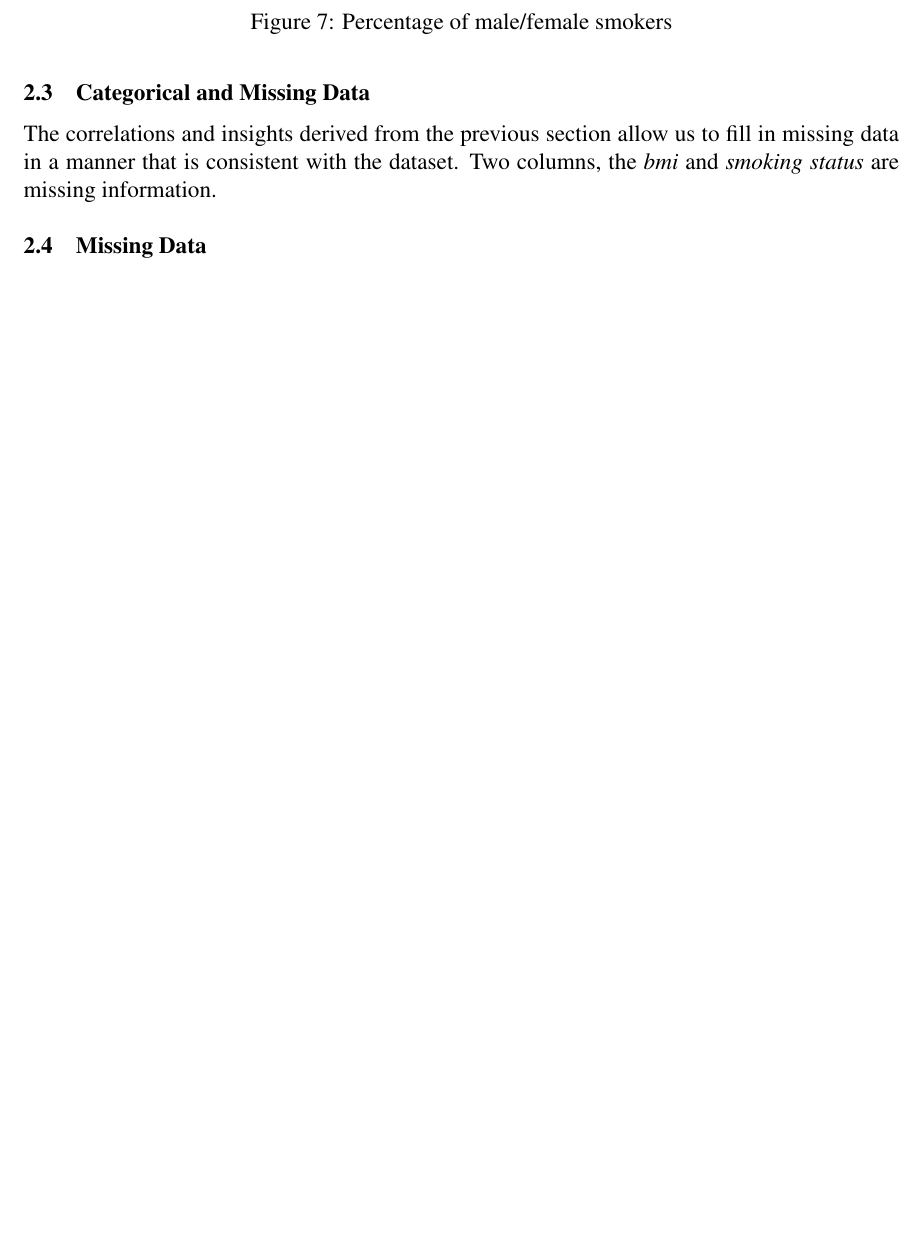
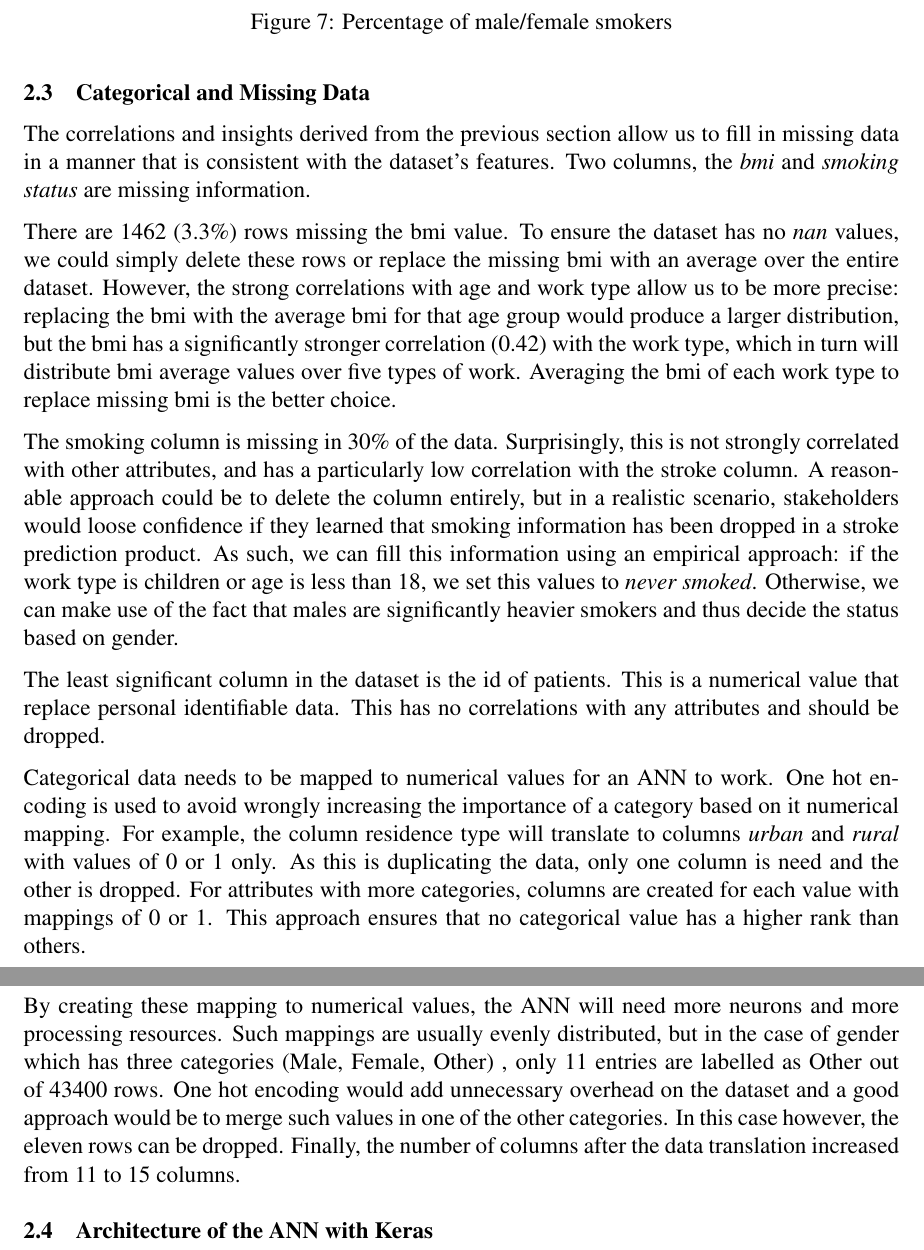
Before and after one commit to dan393/Dissertation, a LaTeX document (main.tex): part of page 11 of 12 before the commit and two parts of pages 11 and 12 of 13 after it, the two joined at a grey line, cut so that both start at the same text, the shorter picture padded with empty space. Compiled offline with pdfLaTeX.

Commit message:
starting keras write up

```diff
--- a/main.tex
+++ b/main.tex
@@ -187,20 +187,19 @@ Surprisingly, a strong correlation is seen among smoking status and gender (fig
 \end{figure}
 
 \subsection{Categorical and Missing Data}
-The correlations and insights derived from the previous section allow us to fill in missing data in a manner that is consistent with the dataset. Two columns, the \textit{bmi} and \textit{smoking status} are missing information.
-\subsection{Missing Data}
+The correlations and insights derived from the previous section allow us to fill in missing data in a manner that is consistent with the dataset's features. Two columns, the \textit{bmi} and \textit{smoking status} are missing information.
 
+There are 1462 (3.3\%) rows missing the bmi value. To ensure the dataset has no \textit{nan} values, we could simply delete these rows or replace the missing bmi with an average over the entire dataset. However, the strong correlations with age and work type allow us to be more precise: replacing the bmi with the average bmi for that age group would produce a larger distribution, but the bmi has a significantly stronger correlation (0.42) with the work type, which in turn will distribute bmi average values over five types of work. Averaging the bmi of each work type to replace missing bmi is the better choice.
 
+The smoking column is missing in 30\% of the data. Surprisingly, this is not strongly correlated with other attributes, and has a particularly low correlation with the stroke column. A reasonable approach could be to delete the column entirely, but in a realistic scenario, stakeholders would loose confidence if they learned that smoking information has been dropped in a stroke prediction product. As such, we can fill this information using an empirical approach: if the work type is children or age is less than 18, we set this values to\textit{ never smoked}. Otherwise, we can make use of the fact that males are significantly heavier smokers and thus decide the status based on gender.
 
+The least significant column in the dataset is the id of patients. This is a numerical value that replace personal identifiable data. This has no correlations with any attributes and should be dropped.
 
+Categorical data needs to be mapped to numerical values for  an ANN to work. One hot encoding is used to avoid wrongly increasing the importance of a category based on it numerical mapping. For example, the column residence type will translate to columns \textit{urban} and \textit{rural} with values of 0 or 1 only. As this is duplicating the data, only one column is need and the other is dropped. For attributes with more categories, columns are created for each value  with mappings of 0 or 1. This approach ensures that no categorical value has a higher rank than others.
 
+By creating these mapping to numerical values, the ANN will need more neurons and more processing resources. Such mappings are usually evenly distributed, but in the case of gender which has three categories (Male, Female, Other) , only 11 entries are labelled as Other out of 43400 rows. One hot encoding would add unnecessary overhead on the dataset and a good approach would be to merge such values in one of the other categories. In this case however, the eleven rows can be dropped. Finally, the number of columns after the data translation increased from 11 to 15 columns.
 
-
-
-
-
-
-
+\subsection{Architecture of the ANN with Keras}
 
 
 
```
Also changed, not shown: main.tex (2 more changed lines).
